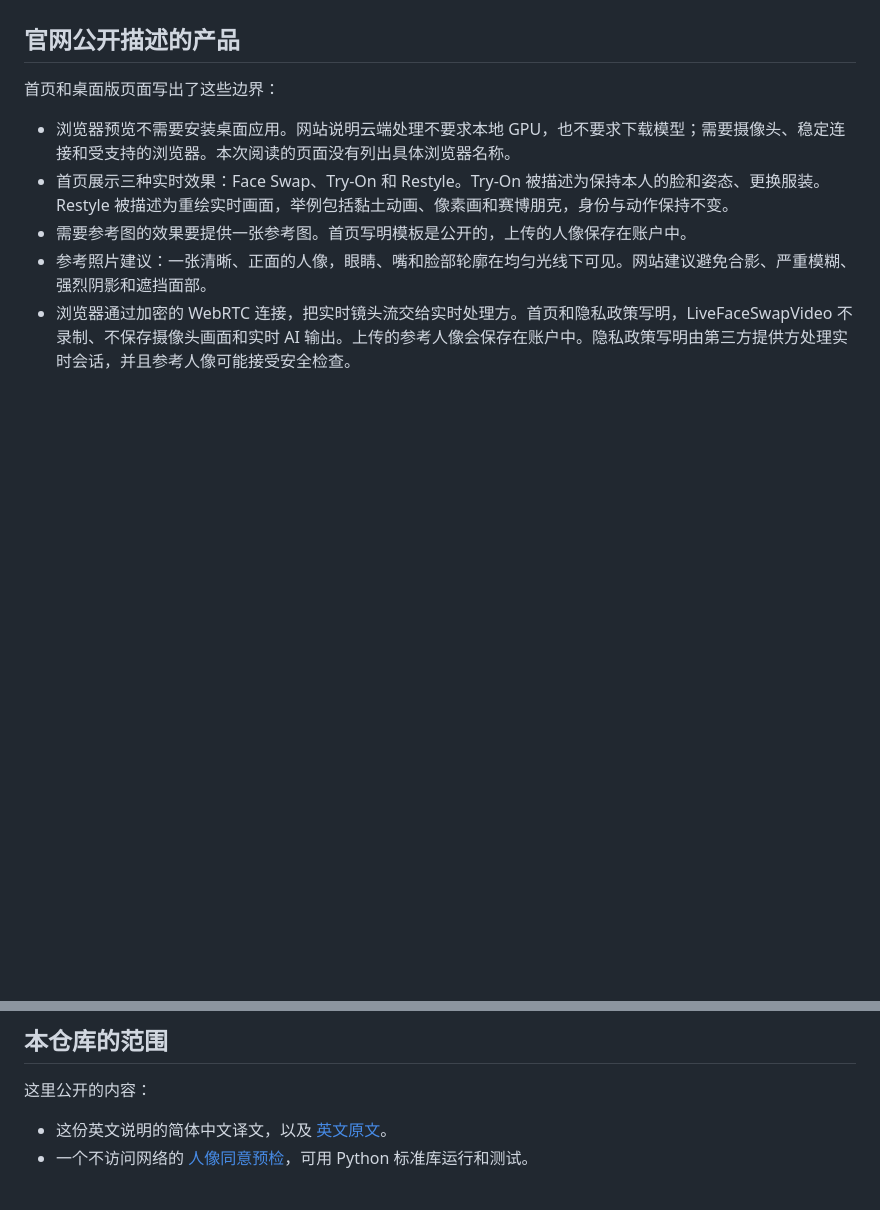
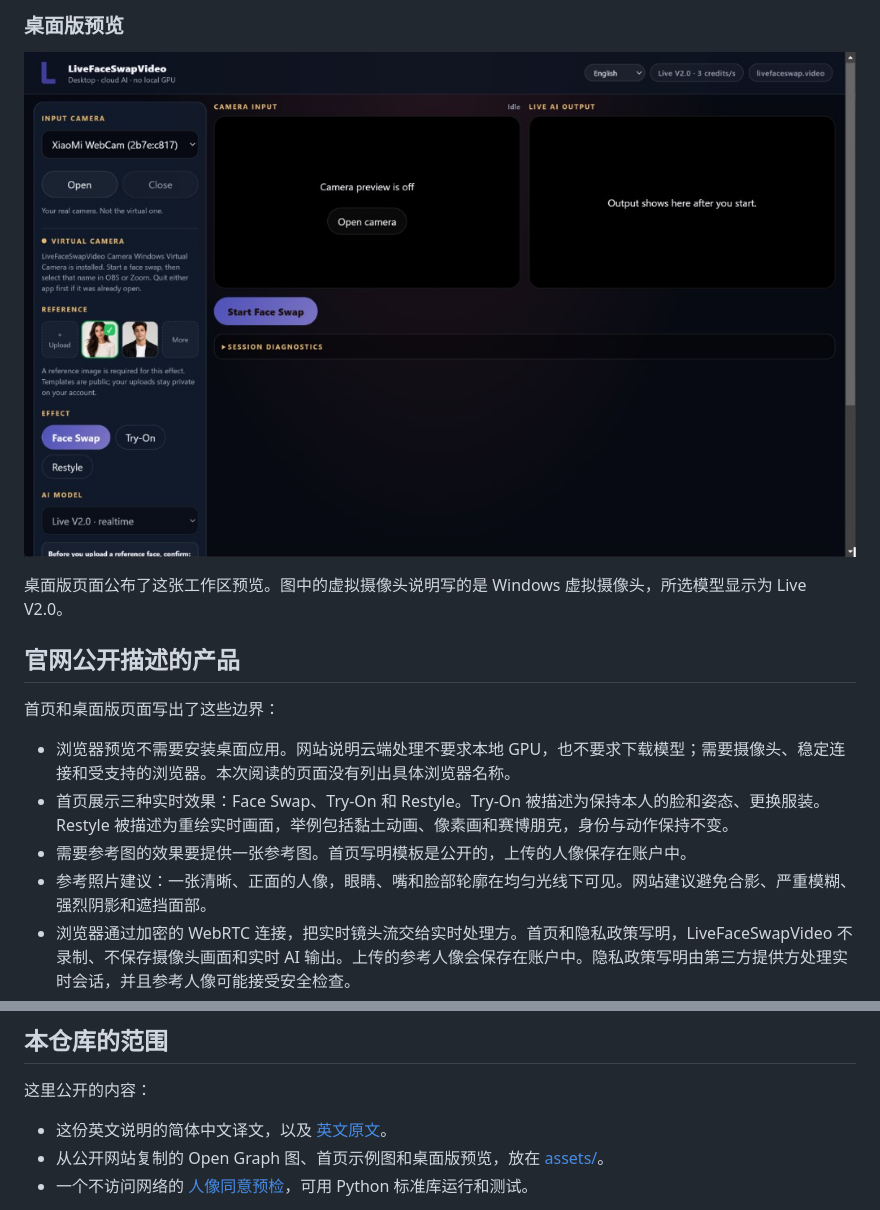
Before and after one commit to LiveFaceSwapVideo/livefaceswapvideo, a Markdown page: README.zh-CN.md, 2 parts joined by grey strips. Drawn GitHub-style; pictures changed too: assets/desktop-app-preview.jpg (added); blank space fills up the shorter version.

```diff
--- a/README.zh-CN.md
+++ b/README.zh-CN.md
@@ -20,3 +39,8 @@
+### 桌面版预览
+
+[![桌面版页面公布的 LiveFaceSwapVideo Desktop 工作区](assets/desktop-app-preview.jpg)](https://livefaceswap.video/desktop)
+
+桌面版页面公布了这张工作区预览。图中的虚拟摄像头说明写的是 Windows 虚拟摄像头，所选模型显示为 Live V2.0。
 
 ## 官网公开描述的产品
 
@@ -93,6 +117,7 @@
 这里公开的内容：
 
 - 这份英文说明的简体中文译文，以及 [英文原文](README.md)。
+- 从公开网站复制的 Open Graph 图、首页示例图和桌面版预览，放在 [assets/](assets/og-image.png)。
 - 一个不访问网络的 [人像同意预检](examples/portrait-consent-preflight/README.md)，可用 Python 标准库运行和测试。
 
 <a id="local-preflight"></a>
```
Also changed, not shown: other parts of README.zh-CN.md (+19 -0 lines), README.md (+25 -0 lines), assets/examples/face-swap.jpg (added), assets/examples/restyle.jpg (added), assets/examples/try-on.jpg (added), assets/logo-dark.png (added), assets/og-image.png (added).
